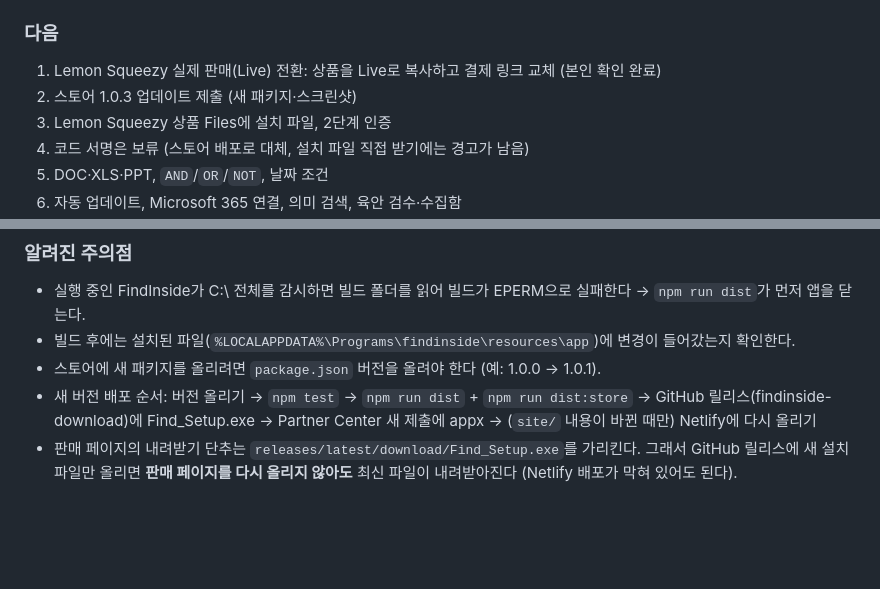
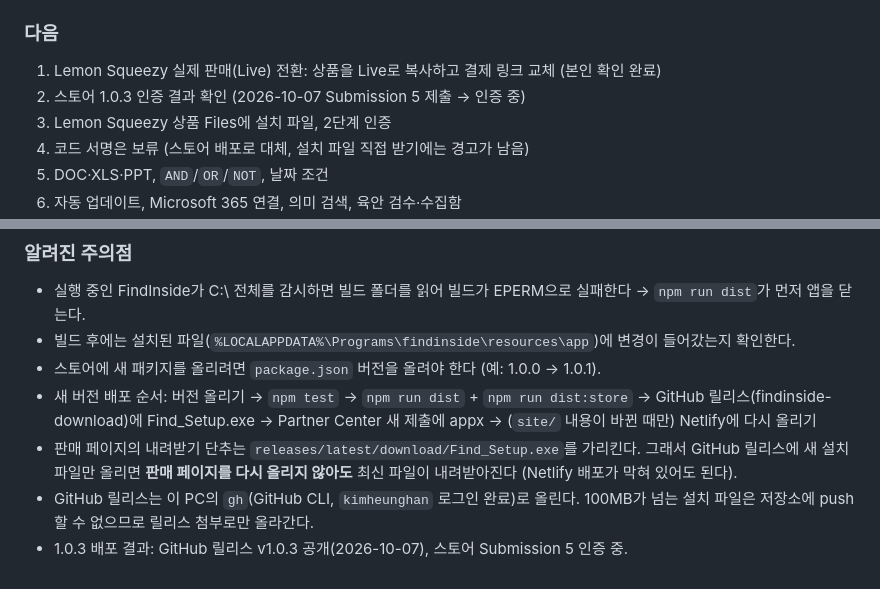
Before and after one commit to kimheunghan/Find, a Markdown page: docs/PC-MVP.md, 2 parts joined by grey strips. Drawn GitHub-style; blank space fills up the shorter version.

```diff
--- a/docs/PC-MVP.md
+++ b/docs/PC-MVP.md
@@ -58,7 +58,7 @@
 ### 다음
 
 1. Lemon Squeezy 실제 판매(Live) 전환: 상품을 Live로 복사하고 결제 링크 교체 (본인 확인 완료)
-2. 스토어 1.0.3 업데이트 제출 (새 패키지·스크린샷)
+2. 스토어 1.0.3 인증 결과 확인 (2026-10-07 Submission 5 제출 → 인증 중)
 3. Lemon Squeezy 상품 Files에 설치 파일, 2단계 인증
 4. 코드 서명은 보류 (스토어 배포로 대체, 설치 파일 직접 받기에는 경고가 남음)
 5. DOC·XLS·PPT, `AND`/`OR`/`NOT`, 날짜 조건
@@ -71,3 +71,5 @@
 - 스토어에 새 패키지를 올리려면 `package.json` 버전을 올려야 한다 (예: 1.0.0 → 1.0.1).
 - 새 버전 배포 순서: 버전 올리기 → `npm test` → `npm run dist` + `npm run dist:store` → GitHub 릴리스(findinside-download)에 Find_Setup.exe → Partner Center 새 제출에 appx → (`site/` 내용이 바뀐 때만) Netlify에 다시 올리기
 - 판매 페이지의 내려받기 단추는 `releases/latest/download/Find_Setup.exe`를 가리킨다. 그래서 GitHub 릴리스에 새 설치 파일만 올리면 **판매 페이지를 다시 올리지 않아도** 최신 파일이 내려받아진다 (Netlify 배포가 막혀 있어도 된다).
+- GitHub 릴리스는 이 PC의 `gh`(GitHub CLI, `kimheunghan` 로그인 완료)로 올린다. 100MB가 넘는 설치 파일은 저장소에 push할 수 없으므로 릴리스 첨부로만 올라간다.
+- 1.0.3 배포 결과: GitHub 릴리스 v1.0.3 공개(2026-10-07), 스토어 Submission 5 인증 중.
```
Also changed, not shown: docs/판매-등록-가이드.md (+17 -11 lines).
